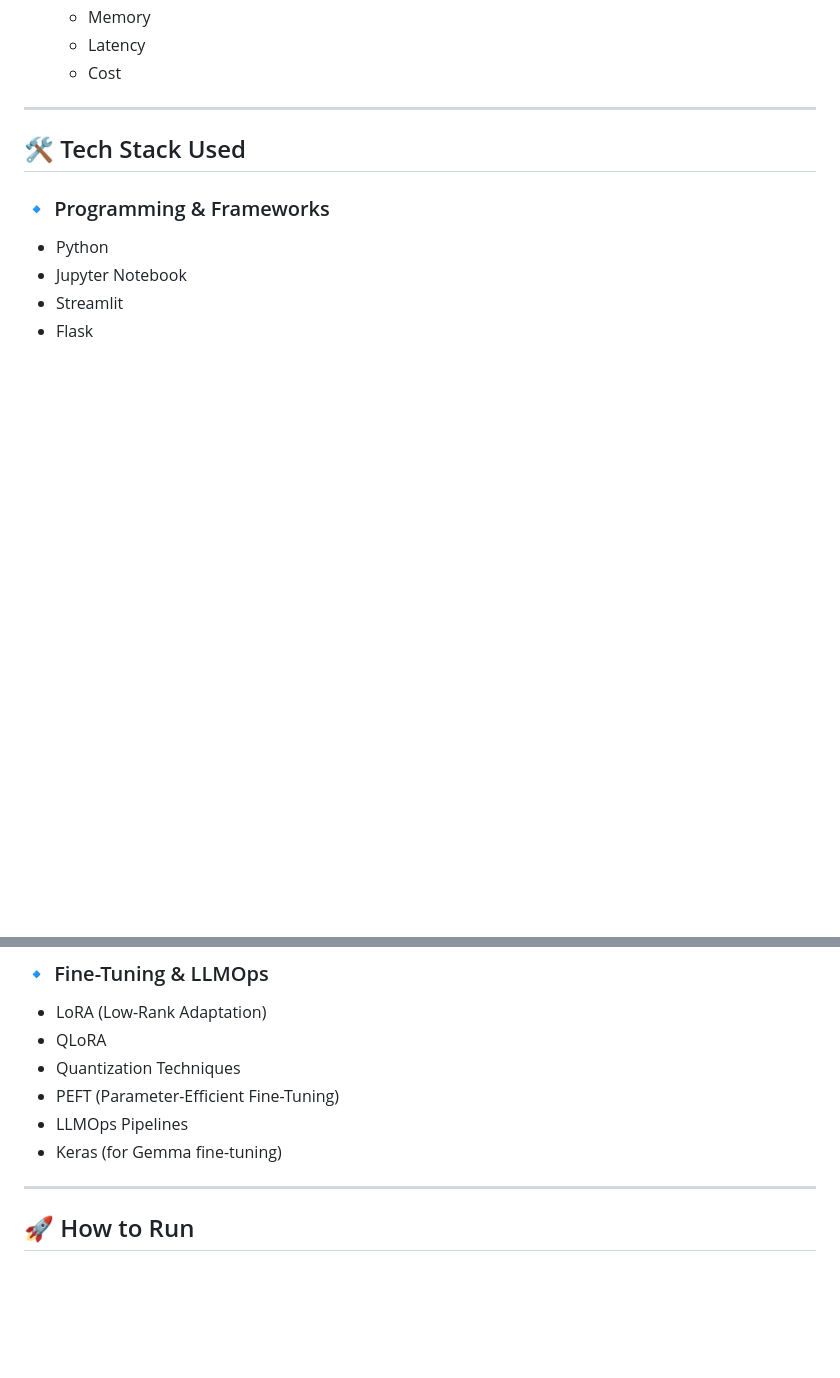
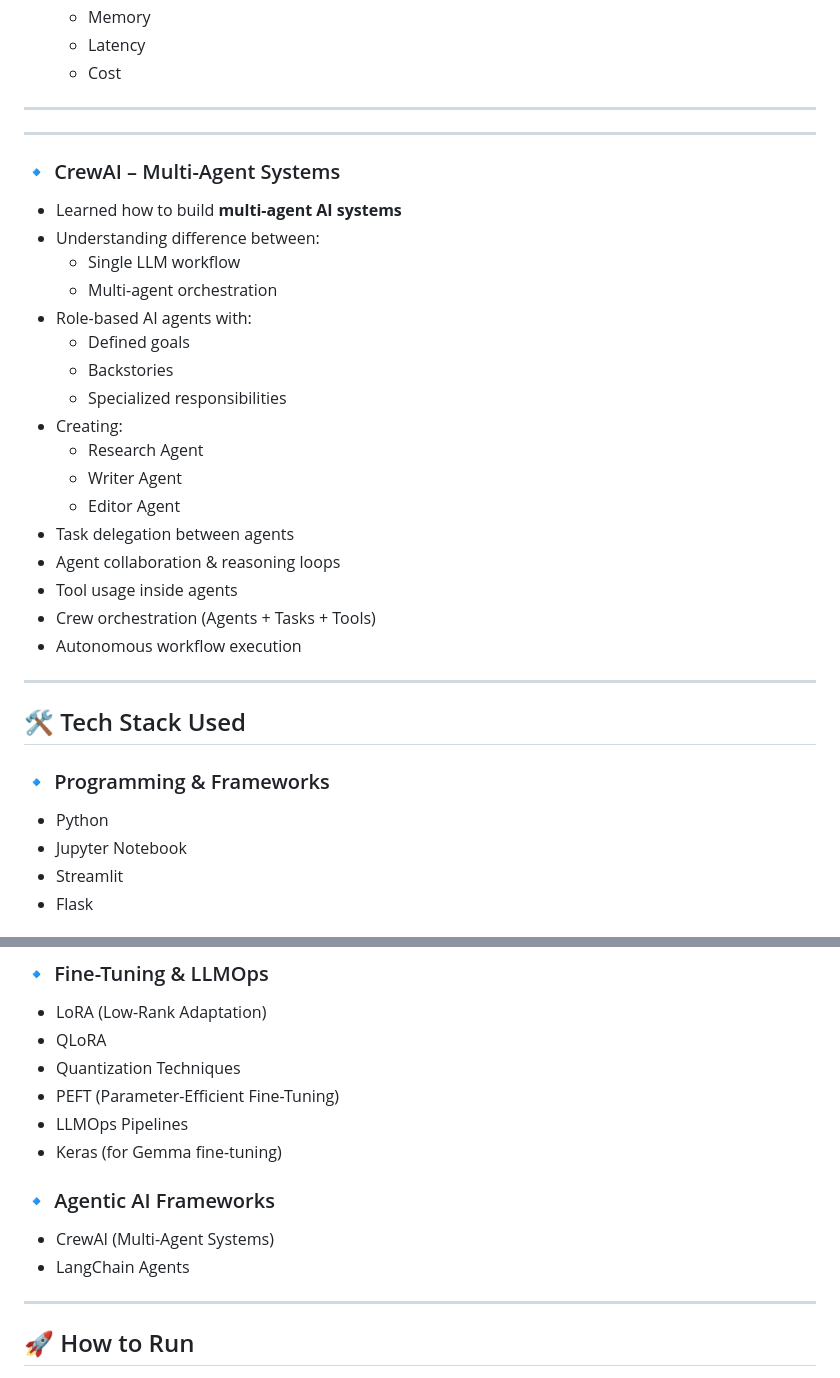
Before and after one commit to KartikSuryavanshi/Generative-AI, a Markdown page: README.md, 2 parts joined by grey strips. Rendered like a GitHub page; blank space fills up the shorter version.

```diff
--- a/README.md
+++ b/README.md
@@ -371,6 +371,31 @@ This notebook demonstrates **hands-on usage of Pinecone** for real-world vector
   - Latency
   - Cost
 
+
+---
+
+---
+
+### 🔹 CrewAI – Multi-Agent Systems
+
+- Learned how to build **multi-agent AI systems**
+- Understanding difference between:
+  - Single LLM workflow
+  - Multi-agent orchestration
+- Role-based AI agents with:
+  - Defined goals
+  - Backstories
+  - Specialized responsibilities
+- Creating:
+  - Research Agent
+  - Writer Agent
+  - Editor Agent
+- Task delegation between agents
+- Agent collaboration & reasoning loops
+- Tool usage inside agents
+- Crew orchestration (Agents + Tasks + Tools)
+- Autonomous workflow execution
+
 ---
 
 ## 🛠 Tech Stack Used
@@ -435,6 +460,10 @@ This notebook demonstrates **hands-on usage of Pinecone** for real-world vector
 - LLMOps Pipelines
 - Keras (for Gemma fine-tuning)
 
+### 🔹 Agentic AI Frameworks
+- CrewAI (Multi-Agent Systems)
+- LangChain Agents
+
 ---
 
 ## 🚀 How to Run
```
